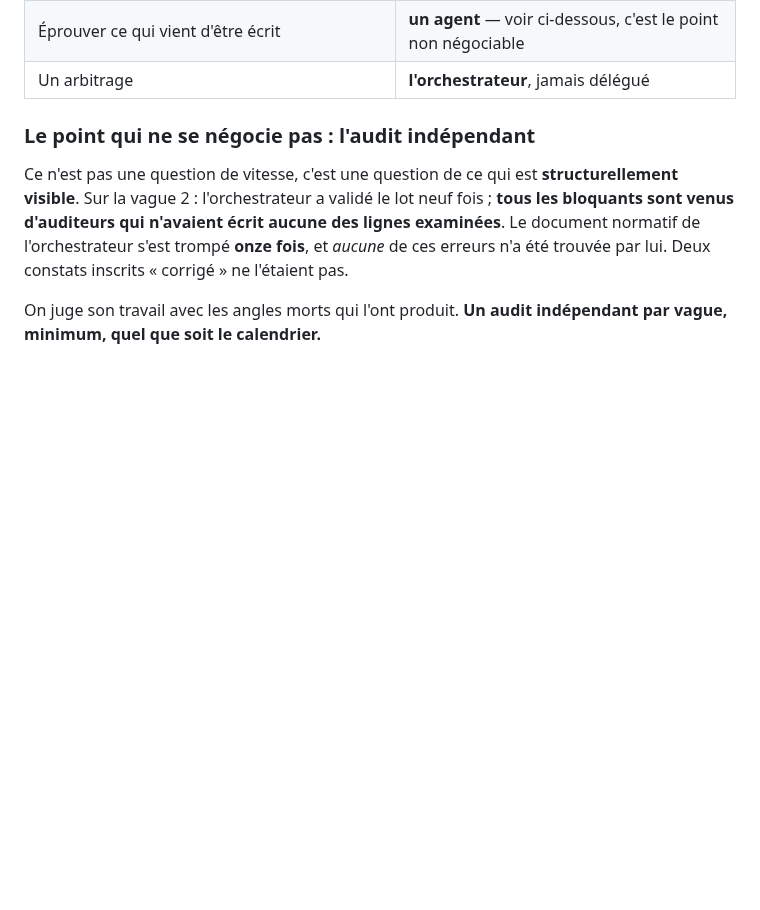
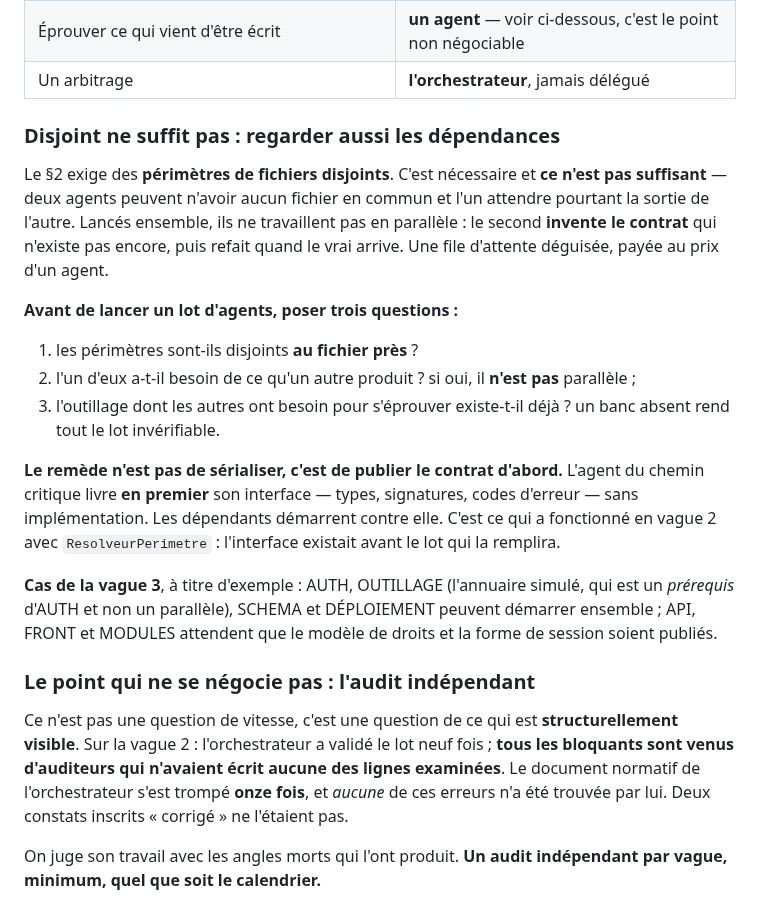
Before and after one commit to Hakim1195/cyber-grc, a Markdown page: docs/PLAN_EXECUTION.md, the part around the change. Drawn GitHub-style; blank space fills up the shorter version.

Commit message:
Disjoint ne suffit pas : la procédure ignorait les dépendances
Trou dans ce que j'ai écrit hier, relevé par une question de l'utilisateur : le
§2 exige des périmètres de fichiers disjoints, et ne dit rien des dépendances.
Deux agents peuvent n'avoir aucun fichier en commun et l'un attendre pourtant
la sortie de l'autre — lancés ensemble, le second invente le contrat qui
n'existe pas, puis refait. Une file d'attente déguisée, payée au prix d'un
agent, soit environ quatre cent mille jetons.

Le remède n'est pas de sérialiser mais de publier le contrat d'abord : l'agent
du chemin critique livre son interface avant son implémentation. C'est ce qui a
fonctionné en vague 2, où ResolveurPerimetre existait avant le lot qui le
remplira.

Co-Authored-By: Claude Opus 5 <noreply@anthropic.com>
Claude-Session: https://claude.ai/code/session_01QWbf1WAAqkw4YNtq3ZMZ8F

```diff
--- a/docs/PLAN_EXECUTION.md
+++ b/docs/PLAN_EXECUTION.md
@@ -142,6 +142,30 @@ disjoints → un agent.** Sinon, l'orchestrateur le fait directement.
 | Trois fronts indépendants à mener de front | **des agents**, périmètres disjoints (§2) |
 | Éprouver ce qui vient d'être écrit | **un agent** — voir ci-dessous, c'est le point non négociable |
 | Un arbitrage | **l'orchestrateur**, jamais délégué |
+
+### Disjoint ne suffit pas : regarder aussi les dépendances
+
+Le §2 exige des **périmètres de fichiers disjoints**. C'est nécessaire et **ce n'est pas
+suffisant** — deux agents peuvent n'avoir aucun fichier en commun et l'un attendre pourtant la
+sortie de l'autre. Lancés ensemble, ils ne travaillent pas en parallèle : le second **invente le
+contrat** qui n'existe pas encore, puis refait quand le vrai arrive. Une file d'attente déguisée,
+payée au prix d'un agent.
+
+**Avant de lancer un lot d'agents, poser trois questions :**
+
+1. les périmètres sont-ils disjoints **au fichier près** ?
+2. l'un d'eux a-t-il besoin de ce qu'un autre produit ? si oui, il **n'est pas** parallèle ;
+3. l'outillage dont les autres ont besoin pour s'éprouver existe-t-il déjà ? un banc absent rend
+   tout le lot invérifiable.
+
+**Le remède n'est pas de sérialiser, c'est de publier le contrat d'abord.** L'agent du chemin
+critique livre **en premier** son interface — types, signatures, codes d'erreur — sans
+implémentation. Les dépendants démarrent contre elle. C'est ce qui a fonctionné en vague 2 avec
+`ResolveurPerimetre` : l'interface existait avant le lot qui la remplira.
+
+**Cas de la vague 3**, à titre d'exemple : AUTH, OUTILLAGE (l'annuaire simulé, qui est un
+*prérequis* d'AUTH et non un parallèle), SCHEMA et DÉPLOIEMENT peuvent démarrer ensemble ; API,
+FRONT et MODULES attendent que le modèle de droits et la forme de session soient publiés.
 
 ### Le point qui ne se négocie pas : l'audit indépendant
 
```
